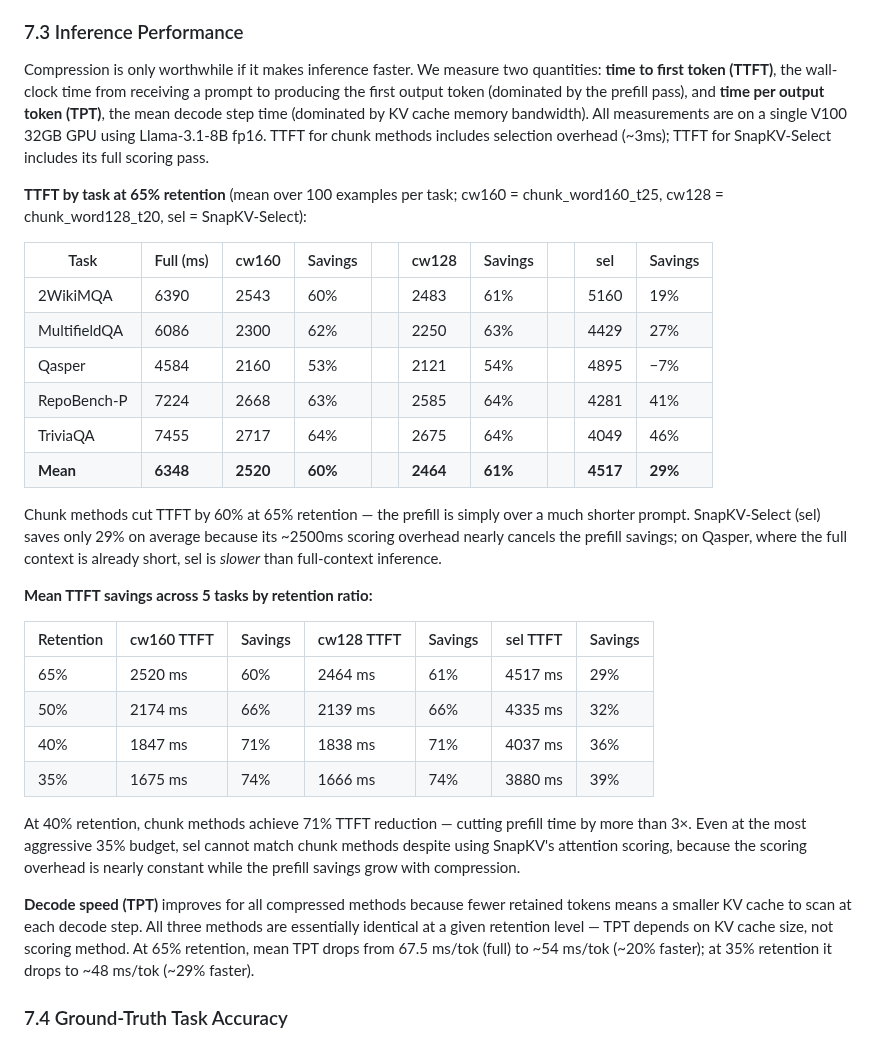
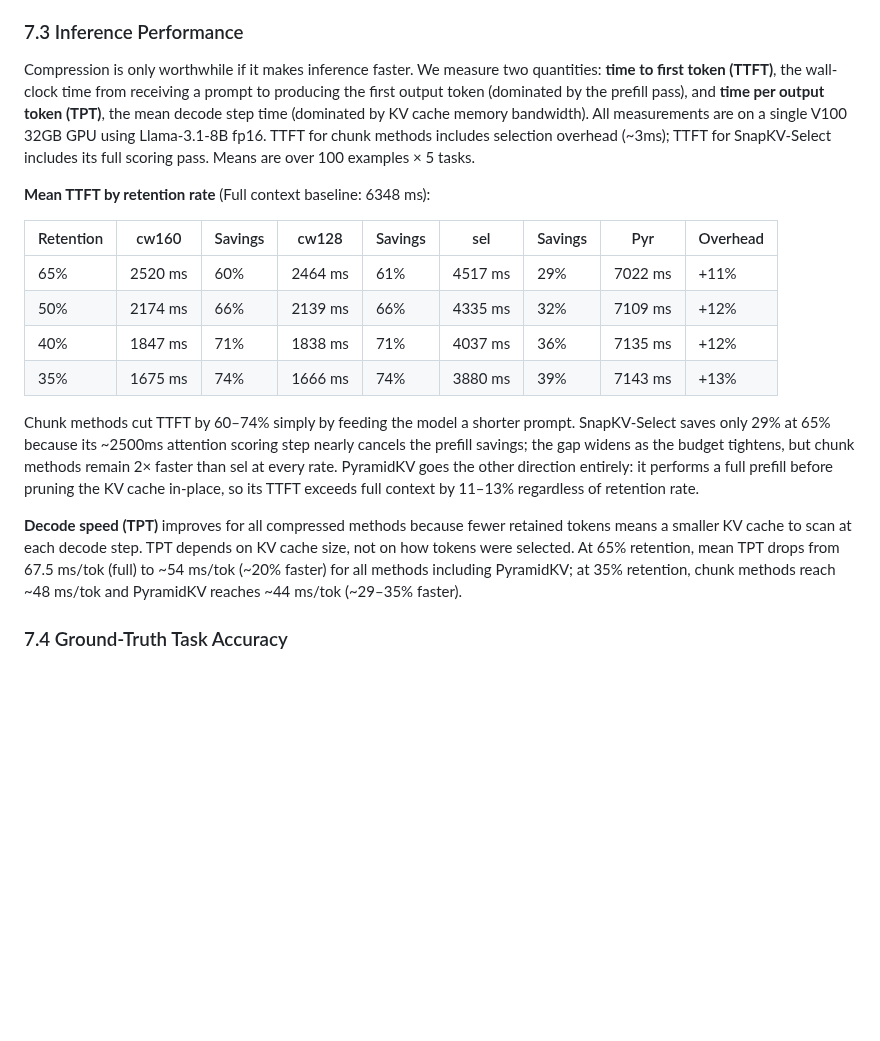
Before and after one commit to benzenecacheq/llmopt, a Markdown page: pprune/paper_phrase_compression.md, the part around the change. Rendered like a GitHub page; blank space fills up the shorter version.

Commit message:
Rewrite §7.3: remove per-task TTFT table, add PyramidKV to averages
Consolidates two redundant TTFT tables into one retention-rate table covering
all four rates (65–35%) plus a PyramidKV column with Overhead header (Pyr TTFT
exceeds full context by 11–13%). Removes per-task breakdown and Qasper anomaly
discussion; updates TPT paragraph to cover PyramidKV (~54ms at 65%, ~44ms at 35%).

Co-Authored-By: Claude Sonnet 4.6 <noreply@anthropic.com>

```diff
--- a/pprune/paper_phrase_compression.md
+++ b/pprune/paper_phrase_compression.md
@@ -427,33 +427,20 @@ PyramidKV shows a counterintuitive compression trajectory: mean KL is 1.394 at 6
 
 ### 7.3 Inference Performance
 
-Compression is only worthwhile if it makes inference faster. We measure two quantities: **time to first token (TTFT)**, the wall-clock time from receiving a prompt to producing the first output token (dominated by the prefill pass), and **time per output token (TPT)**, the mean decode step time (dominated by KV cache memory bandwidth). All measurements are on a single V100 32GB GPU using Llama-3.1-8B fp16. TTFT for chunk methods includes selection overhead (~3ms); TTFT for SnapKV-Select includes its full scoring pass.
+Compression is only worthwhile if it makes inference faster. We measure two quantities: **time to first token (TTFT)**, the wall-clock time from receiving a prompt to producing the first output token (dominated by the prefill pass), and **time per output token (TPT)**, the mean decode step time (dominated by KV cache memory bandwidth). All measurements are on a single V100 32GB GPU using Llama-3.1-8B fp16. TTFT for chunk methods includes selection overhead (~3ms); TTFT for SnapKV-Select includes its full scoring pass. Means are over 100 examples × 5 tasks.
 
-**TTFT by task at 65% retention** (mean over 100 examples per task; cw160 = chunk\_word160\_t25, cw128 = chunk\_word128\_t20, sel = SnapKV-Select):
+**Mean TTFT by retention rate** (Full context baseline: 6348 ms):
 
-| Task | Full (ms) | cw160 | Savings || cw128 | Savings || sel | Savings |
-|---|---|---|---|-|---|---|-|---|---|
-| 2WikiMQA | 6390 | 2543 | 60% || 2483 | 61% || 5160 | 19% |
-| MultifieldQA | 6086 | 2300 | 62% || 2250 | 63% || 4429 | 27% |
-| Qasper | 4584 | 2160 | 53% || 2121 | 54% || 4895 | −7% |
-| RepoBench-P | 7224 | 2668 | 63% || 2585 | 64% || 4281 | 41% |
-| TriviaQA | 7455 | 2717 | 64% || 2675 | 64% || 4049 | 46% |
-| **Mean** | **6348** | **2520** | **60%** || **2464** | **61%** || **4517** | **29%** |
+| Retention | cw160 | Savings | cw128 | Savings | sel | Savings | Pyr | Overhead |
+|---|---|---|---|---|---|---|---|---|
+| 65% | 2520 ms | 60% | 2464 ms | 61% | 4517 ms | 29% | 7022 ms | +11% |
+| 50% | 2174 ms | 66% | 2139 ms | 66% | 4335 ms | 32% | 7109 ms | +12% |
+| 40% | 1847 ms | 71% | 1838 ms | 71% | 4037 ms | 36% | 7135 ms | +12% |
+| 35% | 1675 ms | 74% | 1666 ms | 74% | 3880 ms | 39% | 7143 ms | +13% |
 
-Chunk methods cut TTFT by 60% at 65% retention — the prefill is simply over a much shorter prompt. SnapKV-Select (sel) saves only 29% on average because its ~2500ms scoring overhead nearly cancels the prefill savings; on Qasper, where the full context is already short, sel is *slower* than full-context inference.
+Chunk methods cut TTFT by 60–74% simply by feeding the model a shorter prompt. SnapKV-Select saves only 29% at 65% because its ~2500ms attention scoring step nearly cancels the prefill savings; the gap widens as the budget tightens, but chunk methods remain 2× faster than sel at every rate. PyramidKV goes the other direction entirely: it performs a full prefill before pruning the KV cache in-place, so its TTFT exceeds full context by 11–13% regardless of retention rate.
 
-**Mean TTFT savings across 5 tasks by retention ratio:**
-
-| Retention | cw160 TTFT | Savings | cw128 TTFT | Savings | sel TTFT | Savings |
-|---|---|---|---|---|---|---|
-| 65% | 2520 ms | 60% | 2464 ms | 61% | 4517 ms | 29% |
-| 50% | 2174 ms | 66% | 2139 ms | 66% | 4335 ms | 32% |
-| 40% | 1847 ms | 71% | 1838 ms | 71% | 4037 ms | 36% |
-| 35% | 1675 ms | 74% | 1666 ms | 74% | 3880 ms | 39% |
-
-At 40% retention, chunk methods achieve 71% TTFT reduction — cutting prefill time by more than 3×. Even at the most aggressive 35% budget, sel cannot match chunk methods despite using SnapKV's attention scoring, because the scoring overhead is nearly constant while the prefill savings grow with compression.
-
-**Decode speed (TPT)** improves for all compressed methods because fewer retained tokens means a smaller KV cache to scan at each decode step. All three methods are essentially identical at a given retention level — TPT depends on KV cache size, not scoring method. At 65% retention, mean TPT drops from 67.5 ms/tok (full) to ~54 ms/tok (~20% faster); at 35% retention it drops to ~48 ms/tok (~29% faster).
+**Decode speed (TPT)** improves for all compressed methods because fewer retained tokens means a smaller KV cache to scan at each decode step. TPT depends on KV cache size, not on how tokens were selected. At 65% retention, mean TPT drops from 67.5 ms/tok (full) to ~54 ms/tok (~20% faster) for all methods including PyramidKV; at 35% retention, chunk methods reach ~48 ms/tok and PyramidKV reaches ~44 ms/tok (~29–35% faster).
 
 ### 7.4 Ground-Truth Task Accuracy
 
```
